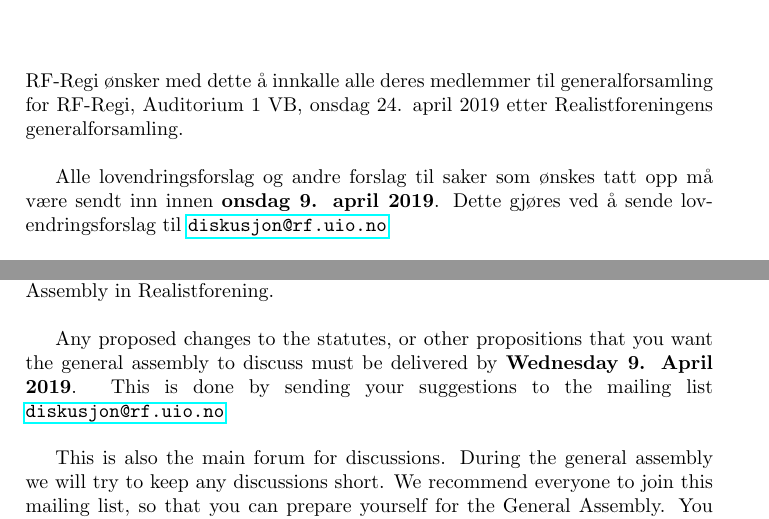
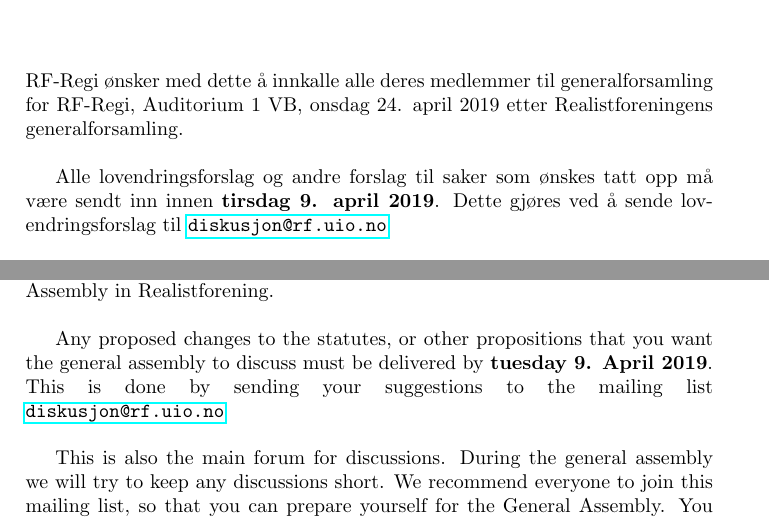
Before and after one commit to RF-Regi/Docs, a LaTeX document (generalforsamling/innkalling.tex): two parts of pages 1 and 2 of 2, joined at a grey line, cut so that both start at the same text. Compiled offline with pdfLaTeX.

Commit message:
Fixed wrong day

```diff
--- a/generalforsamling/innkalling.tex
+++ b/generalforsamling/innkalling.tex
@@ -14,7 +14,7 @@
 %\end{center}
 
 Alle lovendringsforslag og andre forslag til saker som ønskes tatt opp må
-være sendt inn innen \textbf{onsdag 9. april 2019}. Dette gjøres ved å sende
+være sendt inn innen \textbf{tirsdag 9. april 2019}. Dette gjøres ved å sende
 lov\-endringsforslag til
 \href{mailto:diskusjon@rf.uio.no}{\texttt{diskusjon@rf.uio.no}} \\
 
@@ -65,7 +65,7 @@
 
 
 Any proposed changes to the statutes, or other propositions that you want the general
-assembly to discuss must be delivered by \textbf{Wednesday 9. April 2019}.
+assembly to discuss must be delivered by \textbf{tuesday 9. April 2019}.
 This is done by sending your suggestions to the mailing list \linebreak
 \href{mailto:diskusjon@rf.uio.no}{\texttt{diskusjon@rf.uio.no}} \\
 
```
